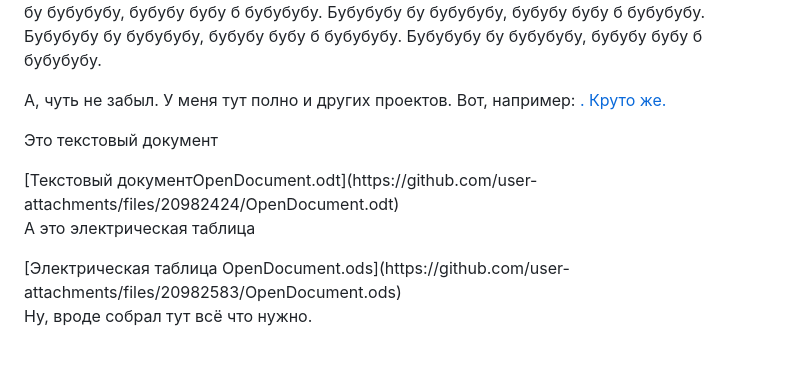
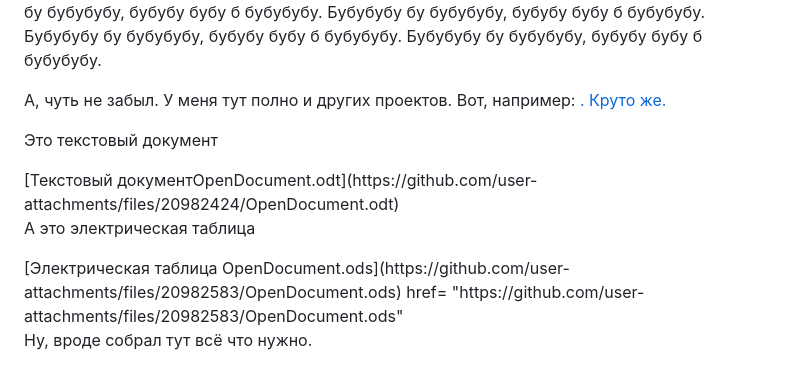
Before and after one commit to VadimGoldfarb/SuperProgram, a Markdown page: README.md, the part around one of its changes. Rendered like a GitHub page.

Commit message:
Update README.md
Четвертая правка

```diff
--- a/README.md
+++ b/README.md
@@ -17,4 +17,5 @@
 [Текстовый документOpenDocument.odt](https://github.com/user-attachments/files/20982424/OpenDocument.odt)
   <p>А это электрическая таблица</p>
 [Электрическая таблица OpenDocument.ods](https://github.com/user-attachments/files/20982583/OpenDocument.ods)
+  <a> href= "https://github.com/user-attachments/files/20982583/OpenDocument.ods"</a>
 <p>Ну, вроде собрал тут всё что нужно. </p>
```
Also changed, not shown: other parts of README.md (+1 -1 lines).
